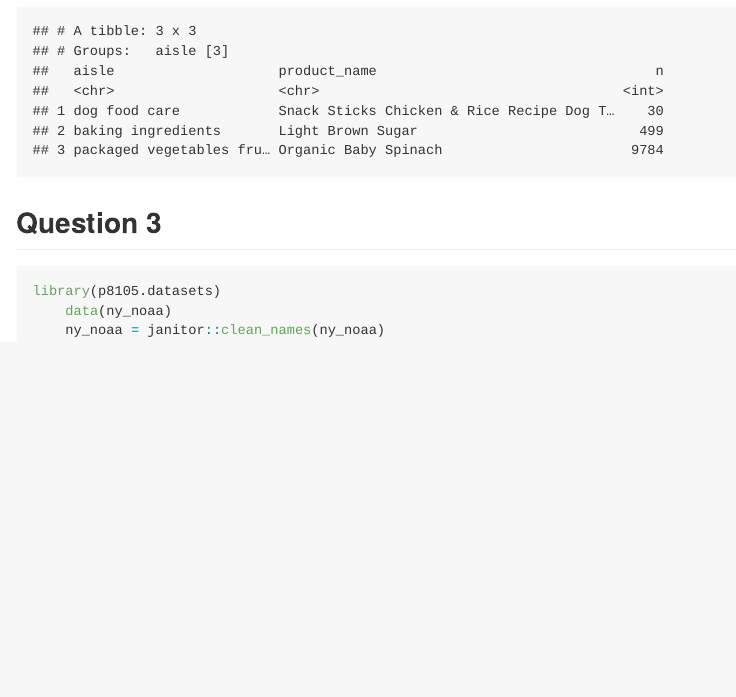
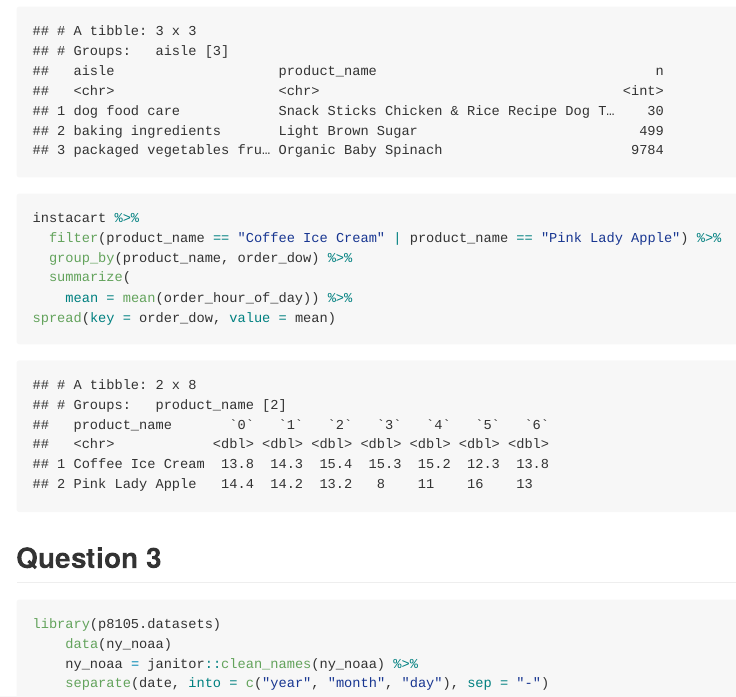
Before and after one commit to nihaowei/p8105_hw3_hn2339, an R Markdown document (p8105_hw3-hn2339.Rmd): the page in a window 1100 px wide, from 2910 px down. The pictures show the output file p8105_hw3-hn2339.md that the author committed with the source, drawn offline in the style of GitHub; long lines of code are wrapped.

Commit message:
start q3

````diff
--- a/p8105_hw3-hn2339.Rmd
+++ b/p8105_hw3-hn2339.Rmd
@@ -118,11 +118,21 @@ instacart %>%
 
 ```
 
+```{r}
+instacart %>%
+  filter(product_name == "Coffee Ice Cream" | product_name == "Pink Lady Apple") %>%
+  group_by(product_name, order_dow) %>%
+  summarize(
+    mean = mean(order_hour_of_day)) %>%
+spread(key = order_dow, value = mean)
+```
 
 ## Question 3
 
 ```{r}
 library(p8105.datasets)
     data(ny_noaa)
-    ny_noaa = janitor::clean_names(ny_noaa)
+    ny_noaa = janitor::clean_names(ny_noaa) %>%
+    separate(date, into = c("year", "month", "day"), sep = "-")
+
 ```
````
Also changed, not shown: p8105_hw3-hn2339.md.
